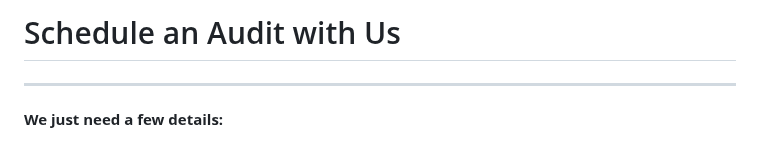
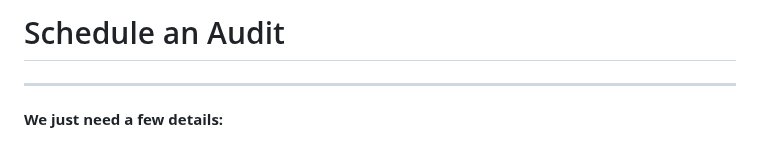
Before and after one commit to BrianLesko/cleanmybuilding-website, a Markdown page: schedule.md, the part around the change. Drawn GitHub-style.

```diff
--- a/schedule.md
+++ b/schedule.md
@@ -1,4 +1,4 @@
-# Schedule an Audit with Us
+# Schedule an Audit
 
 ---
 
```
Also changed, not shown: homepage.md (+1 -1 lines).
